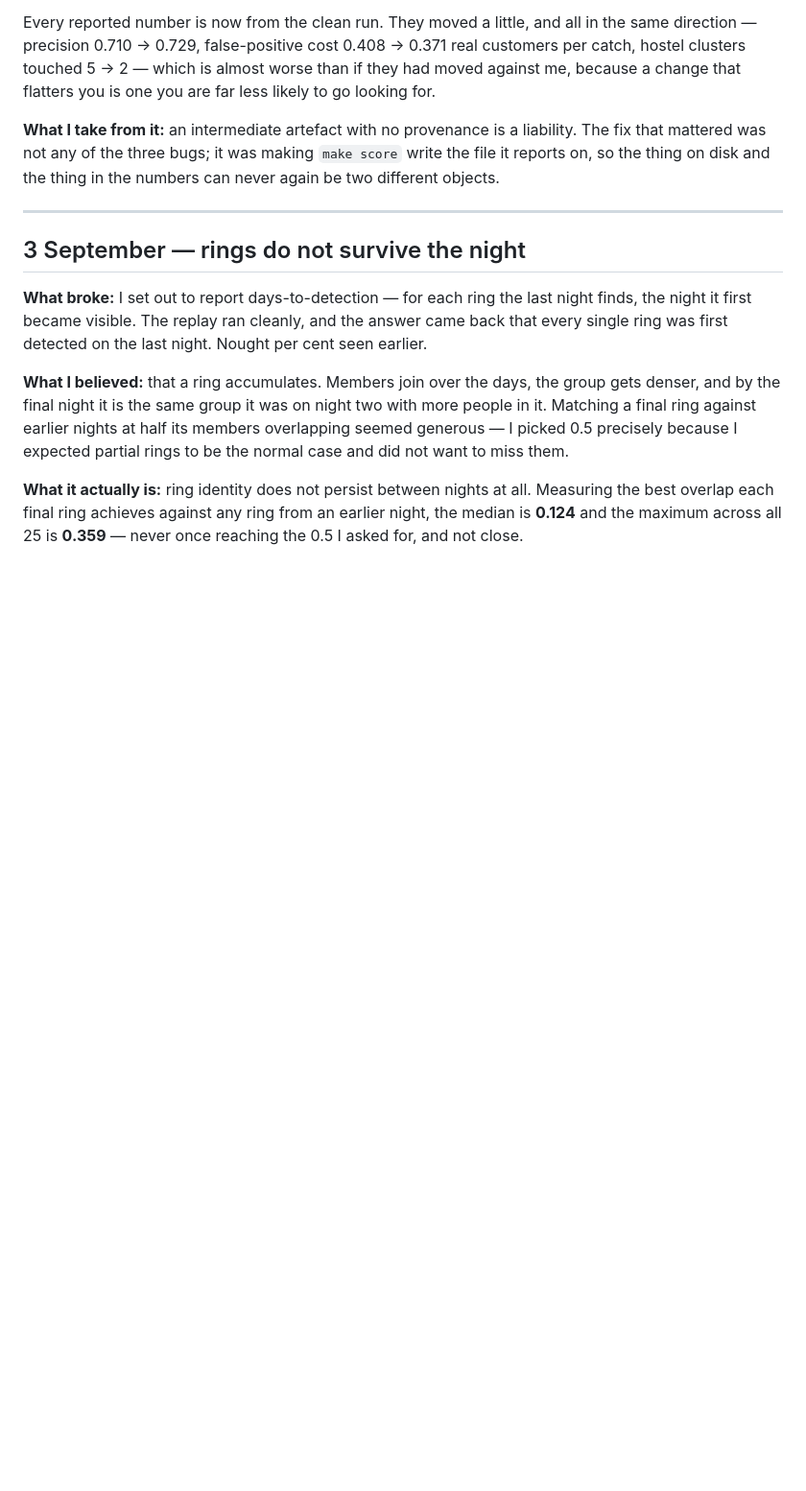
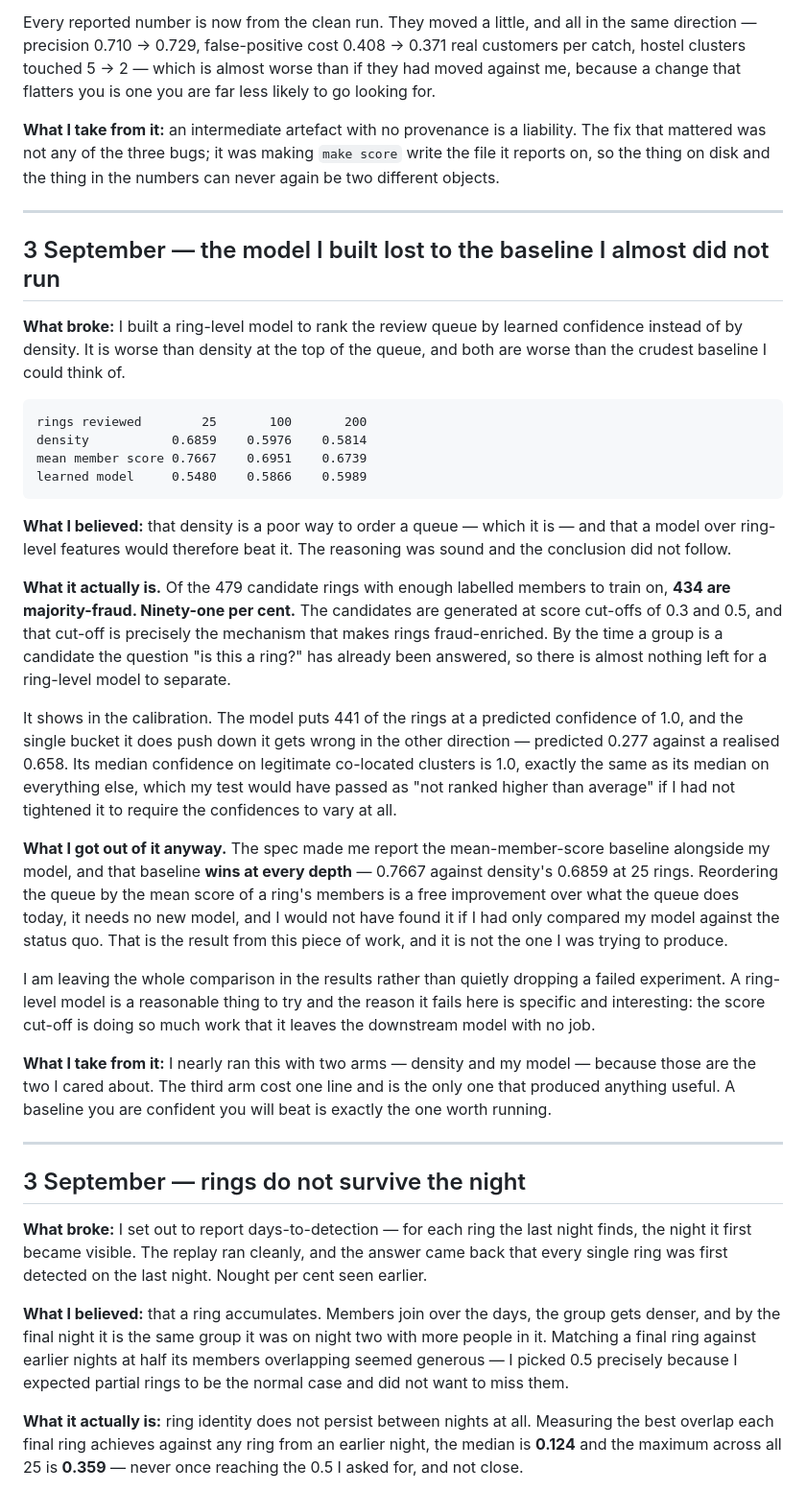
Before and after one commit to adarshcod30/Orbweaver, a Markdown page: FAILURES.md, the part around the change. Shown: that part at 96% size. Drawn GitHub-style; blank space fills up the shorter version.

```diff
--- a/FAILURES.md
+++ b/FAILURES.md
@@ -304,6 +304,56 @@ you is one you are far less likely to go looking for.
 liability. The fix that mattered was not any of the three bugs; it was making
 `make score` write the file it reports on, so the thing on disk and the thing
 in the numbers can never again be two different objects.
+
+---
+
+## 3 September — the model I built lost to the baseline I almost did not run
+
+**What broke:** I built a ring-level model to rank the review queue by learned
+confidence instead of by density. It is worse than density at the top of the
+queue, and both are worse than the crudest baseline I could think of.
+
+    rings reviewed        25       100       200
+    density           0.6859    0.5976    0.5814
+    mean member score 0.7667    0.6951    0.6739
+    learned model     0.5480    0.5866    0.5989
+
+**What I believed:** that density is a poor way to order a queue — which it is
+— and that a model over ring-level features would therefore beat it. The
+reasoning was sound and the conclusion did not follow.
+
+**What it actually is.** Of the 479 candidate rings with enough labelled
+members to train on, **434 are majority-fraud. Ninety-one per cent.** The
+candidates are generated at score cut-offs of 0.3 and 0.5, and that cut-off is
+precisely the mechanism that makes rings fraud-enriched. By the time a group is
+a candidate the question "is this a ring?" has already been answered, so there
+is almost nothing left for a ring-level model to separate.
+
+It shows in the calibration. The model puts 441 of the rings at a predicted
+confidence of 1.0, and the single bucket it does push down it gets wrong in the
+other direction — predicted 0.277 against a realised 0.658. Its median
+confidence on legitimate co-located clusters is 1.0, exactly the same as its
+median on everything else, which my test would have passed as "not ranked
+higher than average" if I had not tightened it to require the confidences to
+vary at all.
+
+**What I got out of it anyway.** The spec made me report the mean-member-score
+baseline alongside my model, and that baseline **wins at every depth** — 0.7667
+against density's 0.6859 at 25 rings. Reordering the queue by the mean score of
+a ring's members is a free improvement over what the queue does today, it needs
+no new model, and I would not have found it if I had only compared my model
+against the status quo. That is the result from this piece of work, and it is
+not the one I was trying to produce.
+
+I am leaving the whole comparison in the results rather than quietly dropping a
+failed experiment. A ring-level model is a reasonable thing to try and the
+reason it fails here is specific and interesting: the score cut-off is doing so
+much work that it leaves the downstream model with no job.
+
+**What I take from it:** I nearly ran this with two arms — density and my model
+— because those are the two I cared about. The third arm cost one line and is
+the only one that produced anything useful. A baseline you are confident you
+will beat is exactly the one worth running.
 
 ---
 
```
Also changed, not shown: docs/results.md (+34 -0 lines), docs/figures/queue_by_ranking.png (added), docs/figures/ring_calibration.png (added), 11 other files.
